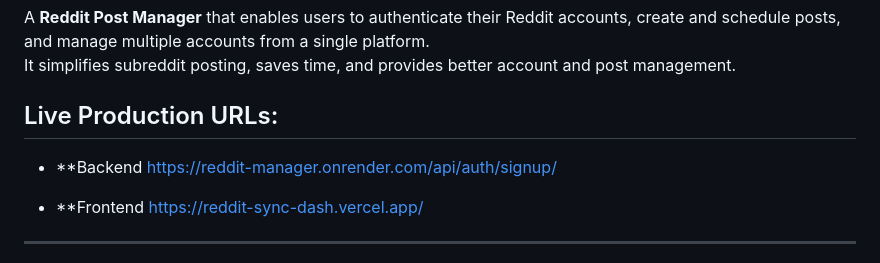
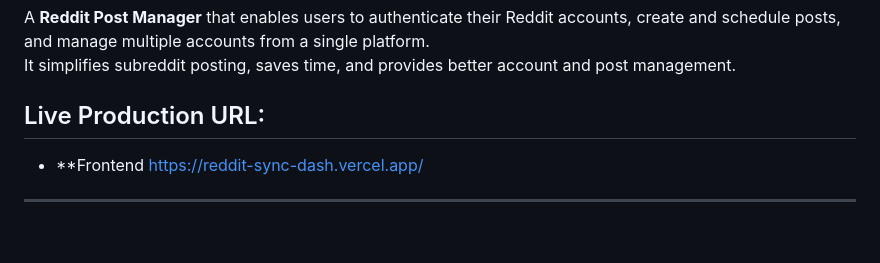
Before and after one commit to Denny-smart/reddit-manager, a Markdown page: README.md, the part around the change. Drawn GitHub-style; blank space fills up the shorter version.

```diff
--- a/README.md
+++ b/README.md
@@ -3,9 +3,7 @@
 A **Reddit Post Manager** that enables users to authenticate their Reddit accounts, create and schedule posts, and manage multiple accounts from a single platform.
 It simplifies subreddit posting, saves time, and provides better account and post management.
 
-## Live Production URLs:
-- **Backend
-https://reddit-manager.onrender.com/api/auth/signup/
+## Live Production URL:
 
 - **Frontend
 https://reddit-sync-dash.vercel.app/
```
